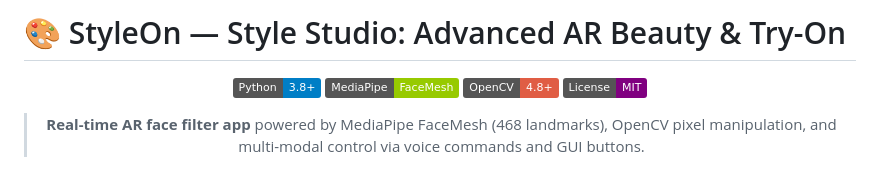
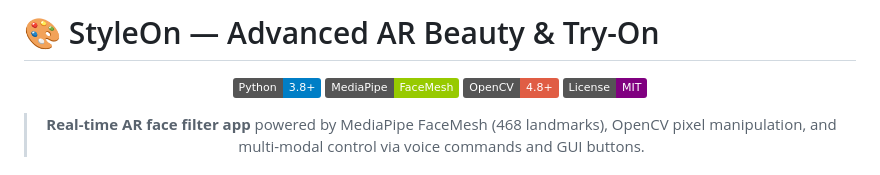
Before and after one commit to AbhishekMane06/StyleOn, a Markdown page: README.md, the part around the change. GitHub-like rendering; badges without logos.

```diff
--- a/README.md
+++ b/README.md
@@ -1,4 +1,4 @@
-# 🎨 StyleOn — Style Studio: Advanced AR Beauty & Try-On
+# 🎨 StyleOn — Advanced AR Beauty & Try-On
 
 <div align="center">
 
```
